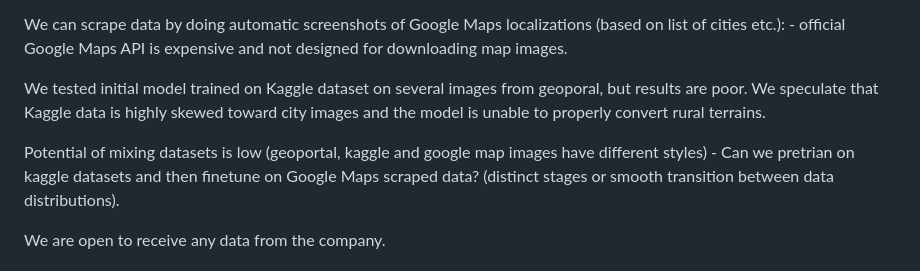
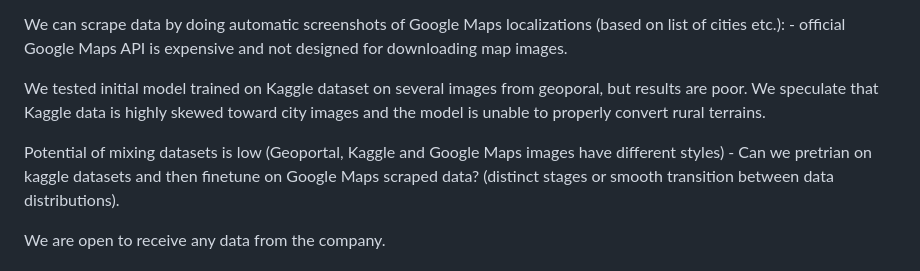
Before and after one commit to knsiczarnamagia/wave3-magical-drones, a Markdown page: docs/project_concept_details_summary.md, the part around the change. GitHub-like rendering.

Commit message:
Update docs/project_concept_details_summary.md
Co-authored-by: Jacek Nowak <jaceknowakdev@gmail.com>

```diff
--- a/docs/project_concept_details_summary.md
+++ b/docs/project_concept_details_summary.md
@@ -16,7 +16,7 @@ We can scrape data by doing automatic screenshots of Google Maps localizations (
 
 We tested initial model trained on Kaggle dataset on several images from geoporal, but results are poor. We speculate that Kaggle data is highly skewed toward city images and the model is unable to properly convert rural terrains.
 
-Potential of mixing datasets is low (geoportal, kaggle and google map images have different styles)
+Potential of mixing datasets is low (Geoportal, Kaggle and Google Maps images have different styles)
     - Can we pretrian on kaggle datasets and then finetune on Google Maps scraped data? (distinct stages or smooth transition between data distributions).
 
 We are open to receive any data from the company.
```
